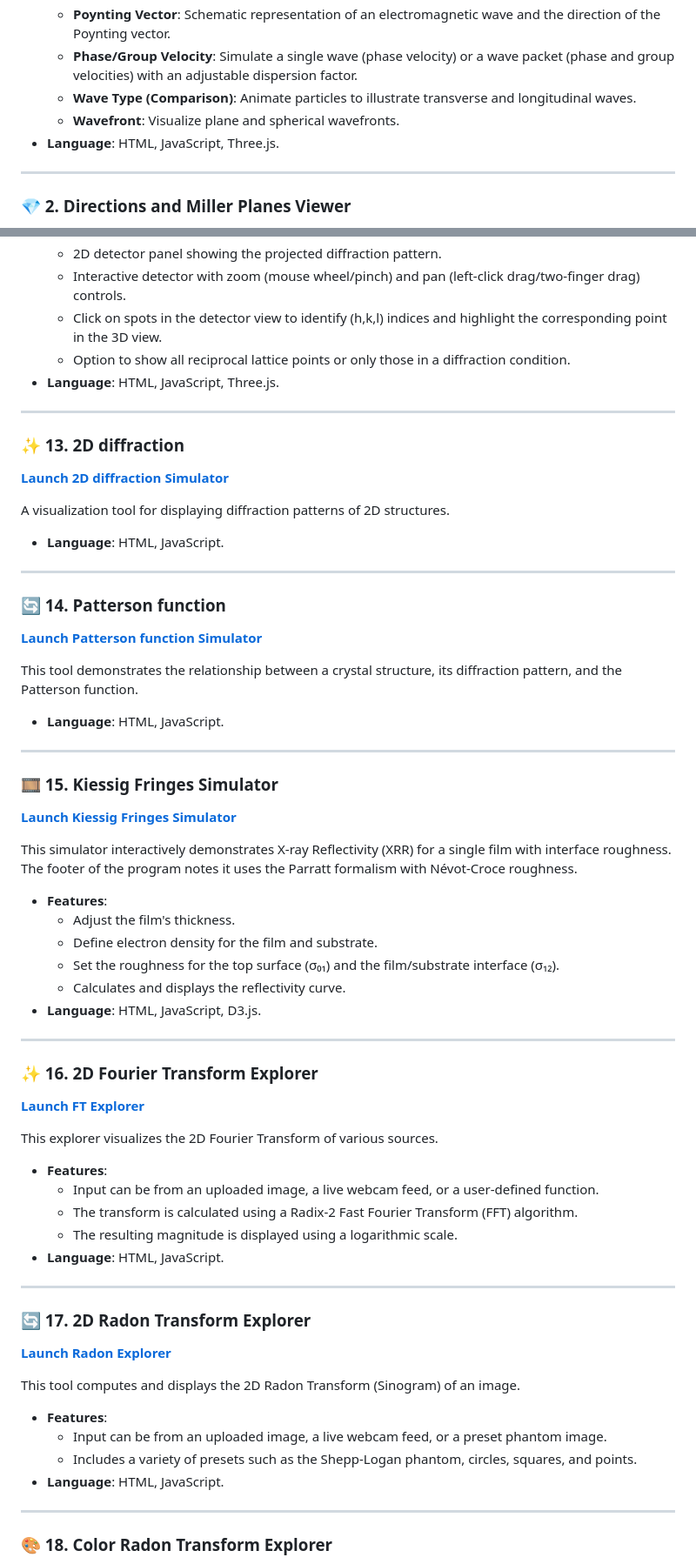
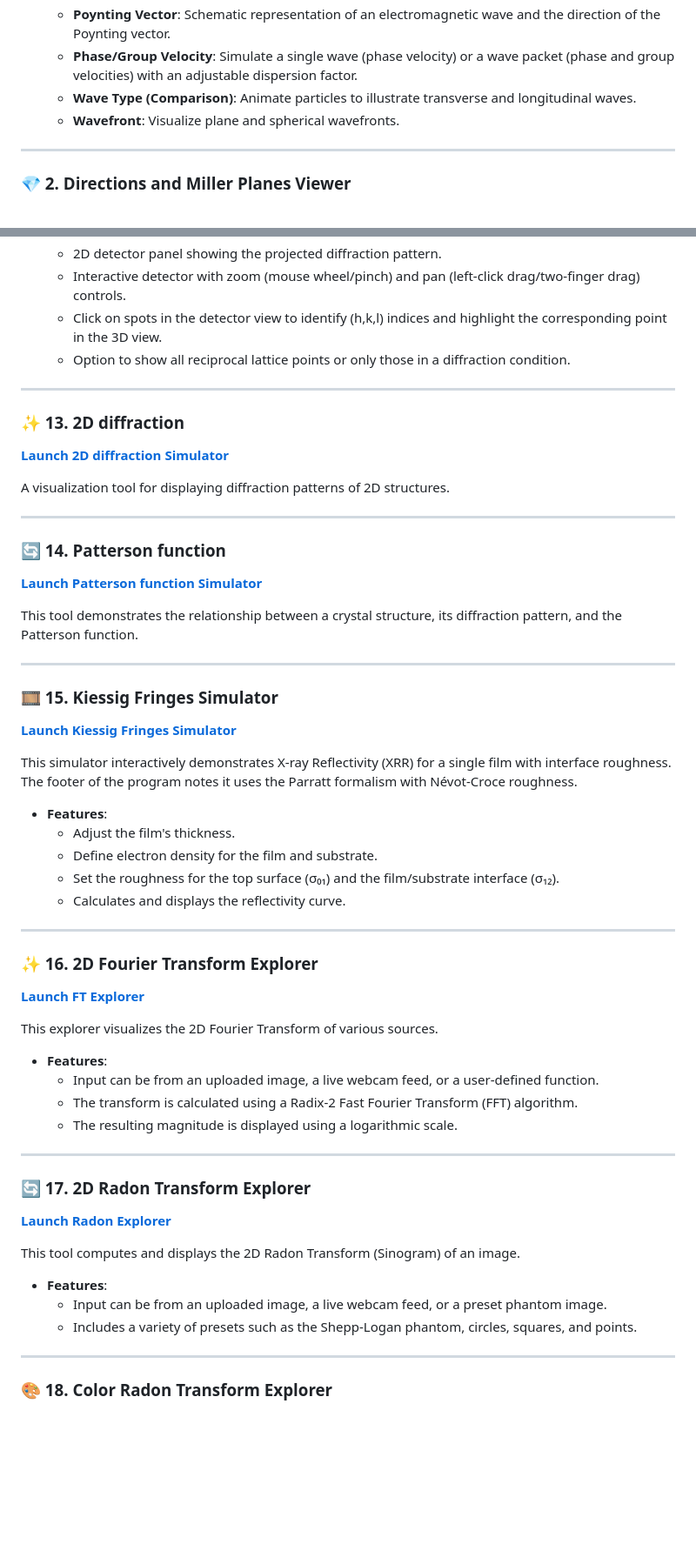
Before and after one commit to nitad54448/Enseignement, a Markdown page: README.md, 2 parts joined by grey strips. Shown at 87% size. Rendered like a GitHub page; blank space fills up the shorter version.

```diff
--- a/README.md
+++ b/README.md
@@ -50,7 +50,7 @@ WaveXplorer is a versatile tool for visualizing and understanding various fundam
     * **Phase/Group Velocity**: Simulate a single wave (phase velocity) or a wave packet (phase and group velocities) with an adjustable dispersion factor.
     * **Wave Type (Comparison)**: Animate particles to illustrate transverse and longitudinal waves.
     * **Wavefront**: Visualize plane and spherical wavefronts.
-* **Language**: HTML, JavaScript, Three.js.
+
 
 ---
 
@@ -211,7 +211,7 @@ An advanced simulator for visualizing single-crystal X-ray diffraction. It combi
     * Interactive detector with zoom (mouse wheel/pinch) and pan (left-click drag/two-finger drag) controls.
     * Click on spots in the detector view to identify (h,k,l) indices and highlight the corresponding point in the 3D view.
     * Option to show all reciprocal lattice points or only those in a diffraction condition.
-* **Language**: HTML, JavaScript, Three.js.
+
 
 ---
 
@@ -220,7 +220,7 @@ An advanced simulator for visualizing single-crystal X-ray diffraction. It combi
 
 A visualization tool for displaying diffraction patterns of 2D structures.
 
-* **Language**: HTML, JavaScript.
+
 
 ---
 
@@ -229,7 +229,7 @@ A visualization tool for displaying diffraction patterns of 2D structures.
 
 This tool demonstrates the relationship between a crystal structure, its diffraction pattern, and the Patterson function.
 
-* **Language**: HTML, JavaScript.
+
 
 ---
 
@@ -243,7 +243,7 @@ This simulator interactively demonstrates X-ray Reflectivity (XRR) for a single
     * Define electron density for the film and substrate.
     * Set the roughness for the top surface (σ₀₁) and the film/substrate interface (σ₁₂).
     * Calculates and displays the reflectivity curve.
-* **Language**: HTML, JavaScript, D3.js.
+
 
 ---
 
@@ -256,7 +256,7 @@ This explorer visualizes the 2D Fourier Transform of various sources.
     * Input can be from an uploaded image, a live webcam feed, or a user-defined function.
     * The transform is calculated using a Radix-2 Fast Fourier Transform (FFT) algorithm.
     * The resulting magnitude is displayed using a logarithmic scale.
-* **Language**: HTML, JavaScript.
+
 
 ---
 
@@ -268,7 +268,7 @@ This tool computes and displays the 2D Radon Transform (Sinogram) of an image.
 * **Features**:
     * Input can be from an uploaded image, a live webcam feed, or a preset phantom image.
     * Includes a variety of presets such as the Shepp-Logan phantom, circles, squares, and points.
-* **Language**: HTML, JavaScript.
+
 
 ---
 
```
Also changed, not shown: other parts of README.md (+13 -14 lines).
